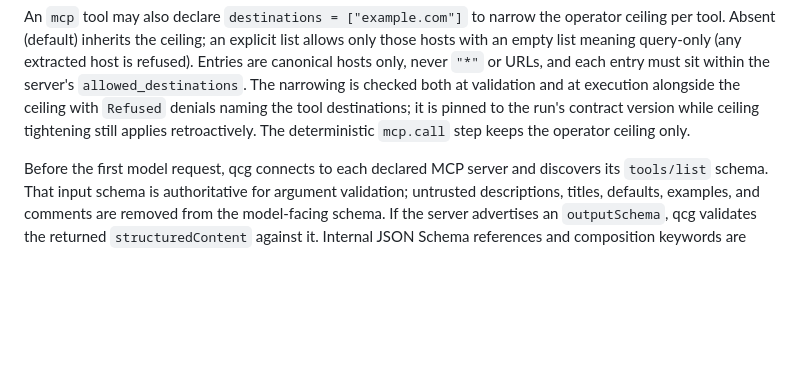
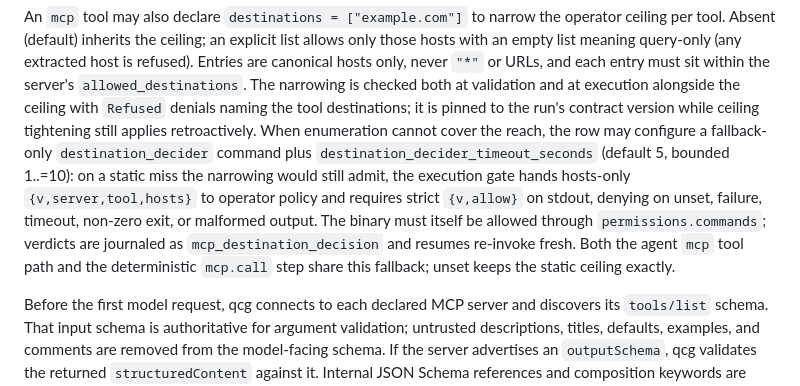
Before and after one commit to t-koba/qcg, a Markdown page: docs/contract-reference.md, the part around the change. GitHub-like rendering; blank space fills up the shorter version.

```diff
--- a/docs/contract-reference.md
+++ b/docs/contract-reference.md
@@ -4057,8 +4057,17 @@ extracted host is refused). Entries are canonical hosts only, never `"*"` or
 URLs, and each entry must sit within the server's `allowed_destinations`. The
 narrowing is checked both at validation and at execution alongside the ceiling
 with `Refused` denials naming the tool destinations; it is pinned to the run's
-contract version while ceiling tightening still applies retroactively. The
-deterministic `mcp.call` step keeps the operator ceiling only.
+contract version while ceiling tightening still applies retroactively. When
+enumeration cannot cover the reach, the row may configure a fallback-only
+`destination_decider` command plus `destination_decider_timeout_seconds`
+(default 5, bounded 1..=10): on a static miss the narrowing would still admit,
+the execution gate hands hosts-only `{v,server,tool,hosts}` to operator policy
+and requires strict `{v,allow}` on stdout, denying on unset, failure, timeout,
+non-zero exit, or malformed output. The binary must itself be allowed through
+`permissions.commands`; verdicts are journaled as `mcp_destination_decision`
+and resumes re-invoke fresh. Both the agent `mcp` tool path and the
+deterministic `mcp.call` step share this fallback; unset keeps the static
+ceiling exactly.
 
 Before the first model request, qcg connects to each declared MCP server and
 discovers its `tools/list` schema. That input schema is authoritative for
```
Also changed, not shown: docs/llm-provider-guide.md (+13 -2 lines), docs/operations.md (+6 -1 lines).
